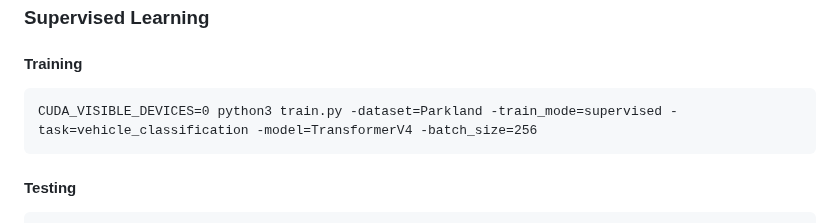
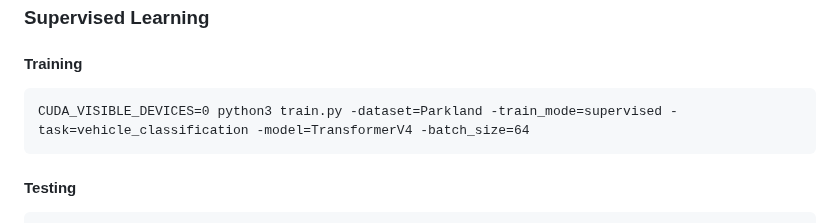
Before and after one commit to tomoyoshki/sensing-nn, a Markdown page: README.md, the part around the change. GitHub-like rendering.

````diff
--- a/README.md
+++ b/README.md
@@ -7,7 +7,7 @@ Transformer-based foundation models for (multi-modal) time-series sensing data
 
 #### Training
 ```
-CUDA_VISIBLE_DEVICES=0 python3 train.py -dataset=Parkland -train_mode=supervised -task=vehicle_classification -model=TransformerV4 -batch_size=256
+CUDA_VISIBLE_DEVICES=0 python3 train.py -dataset=Parkland -train_mode=supervised -task=vehicle_classification -model=TransformerV4 -batch_size=64
 ```
 
 #### Testing
````
